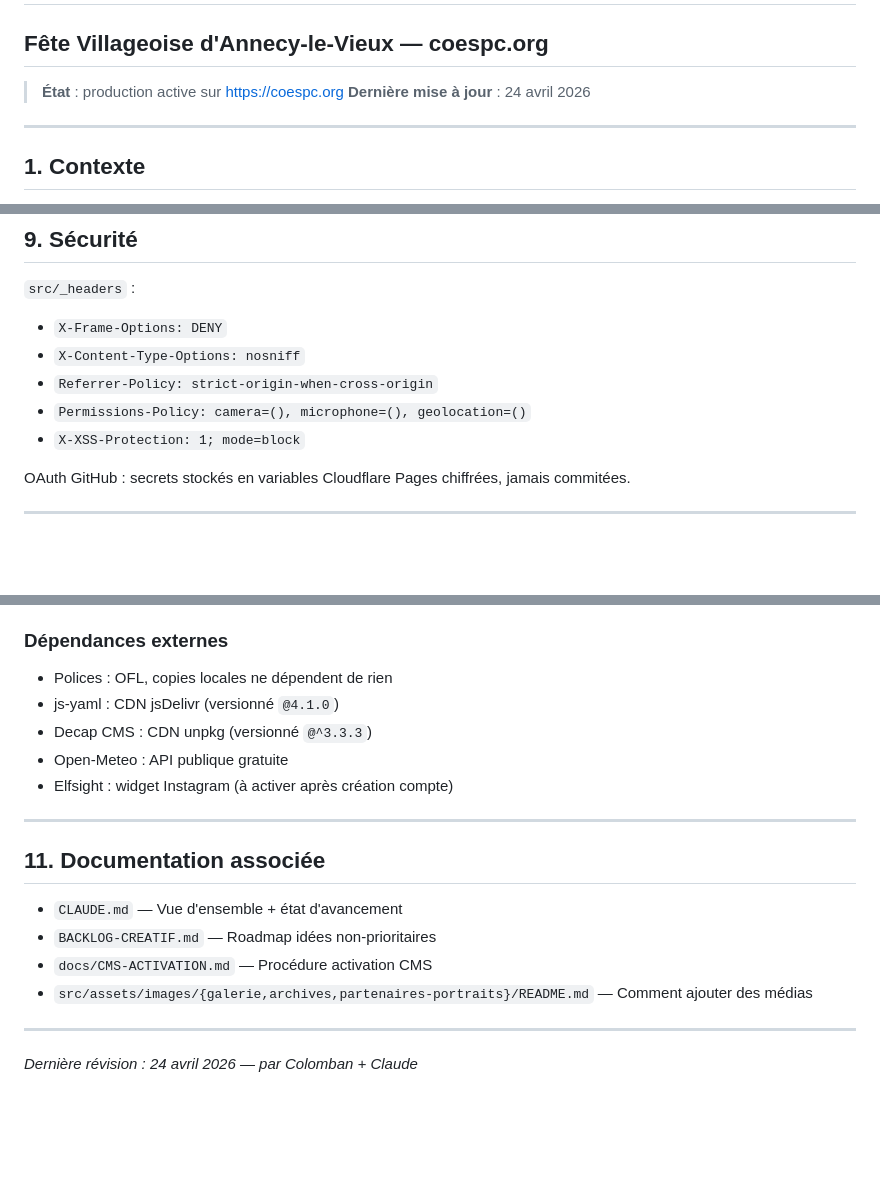
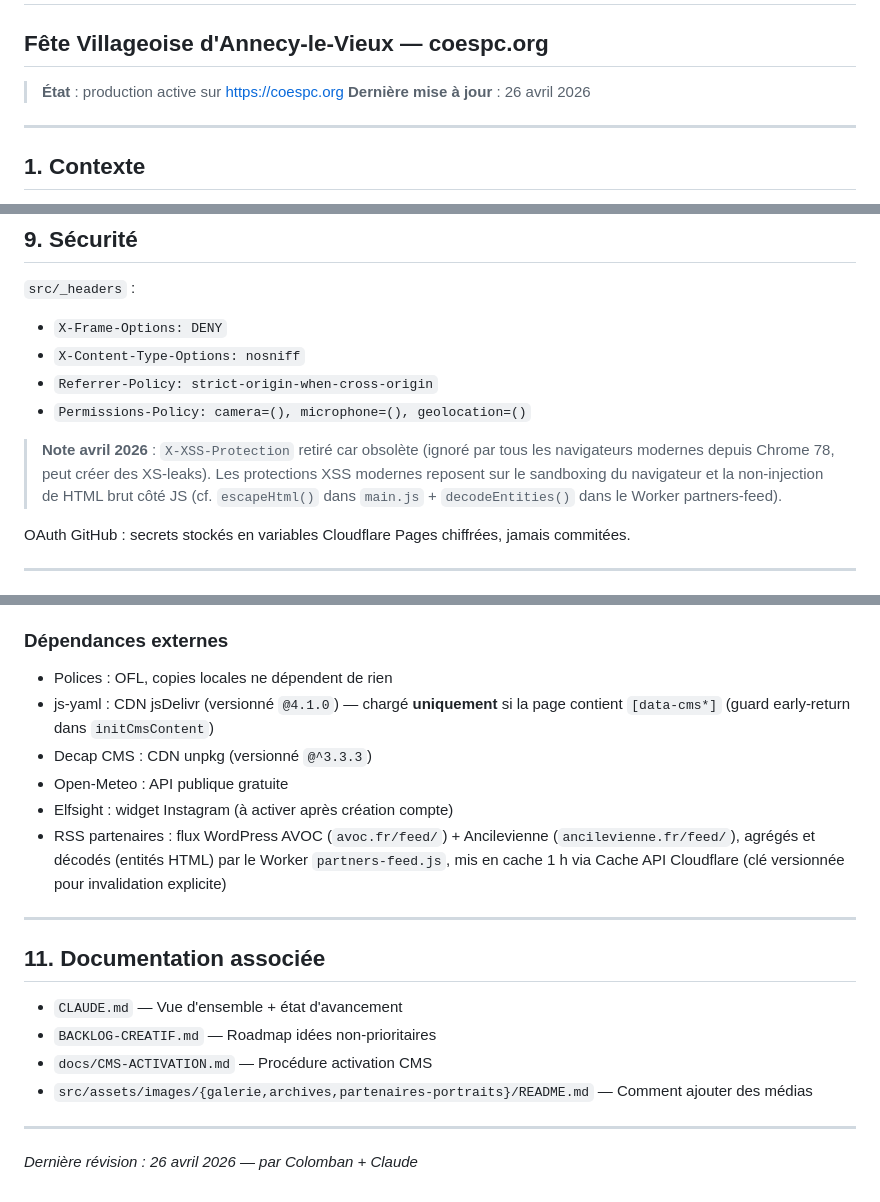
Before and after one commit to colombanatsea/coespc, a Markdown page: HANDOFF.md, 3 parts joined by grey strips. Drawn GitHub-style; blank space fills up the shorter version.

```diff
--- a/HANDOFF.md
+++ b/HANDOFF.md
@@ -2,7 +2,7 @@
 ## Fête Villageoise d'Annecy-le-Vieux — coespc.org
 
 > **État** : production active sur https://coespc.org
-> **Dernière mise à jour** : 24 avril 2026
+> **Dernière mise à jour** : 26 avril 2026
 
 ---
 
@@ -263,7 +263,8 @@ Stratégie dans `src/_headers` :
 - `X-Content-Type-Options: nosniff`
 - `Referrer-Policy: strict-origin-when-cross-origin`
 - `Permissions-Policy: camera=(), microphone=(), geolocation=()`
-- `X-XSS-Protection: 1; mode=block`
+
+> **Note avril 2026** : `X-XSS-Protection` retiré car obsolète (ignoré par tous les navigateurs modernes depuis Chrome 78, peut créer des XS-leaks). Les protections XSS modernes reposent sur le sandboxing du navigateur et la non-injection de HTML brut côté JS (cf. `escapeHtml()` dans `main.js` + `decodeEntities()` dans le Worker partners-feed).
 
 OAuth GitHub : secrets stockés en variables Cloudflare Pages chiffrées, jamais commitées.
 
@@ -290,10 +291,11 @@ Le CMS Decap simplifie tout ça via l'interface web (sauf création de la page H
 ### Dépendances externes
 
 - Polices : OFL, copies locales ne dépendent de rien
-- js-yaml : CDN jsDelivr (versionné `@4.1.0`)
+- js-yaml : CDN jsDelivr (versionné `@4.1.0`) — chargé **uniquement** si la page contient `[data-cms*]` (guard early-return dans `initCmsContent`)
 - Decap CMS : CDN unpkg (versionné `@^3.3.3`)
 - Open-Meteo : API publique gratuite
 - Elfsight : widget Instagram (à activer après création compte)
+- RSS partenaires : flux WordPress AVOC (`avoc.fr/feed/`) + Ancilevienne (`ancilevienne.fr/feed/`), agrégés et décodés (entités HTML) par le Worker `partners-feed.js`, mis en cache 1 h via Cache API Cloudflare (clé versionnée pour invalidation explicite)
 
 ---
 
@@ -306,4 +308,4 @@ Le CMS Decap simplifie tout ça via l'interface web (sauf création de la page H
 
 ---
 
-*Dernière révision : 24 avril 2026 — par Colomban + Claude*
+*Dernière révision : 26 avril 2026 — par Colomban + Claude*
```
Also changed, not shown: BACKLOG-CREATIF.md (+39 -5 lines), CLAUDE.md (+18 -5 lines).
